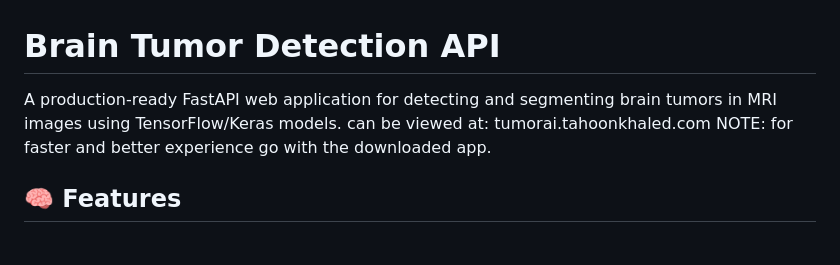
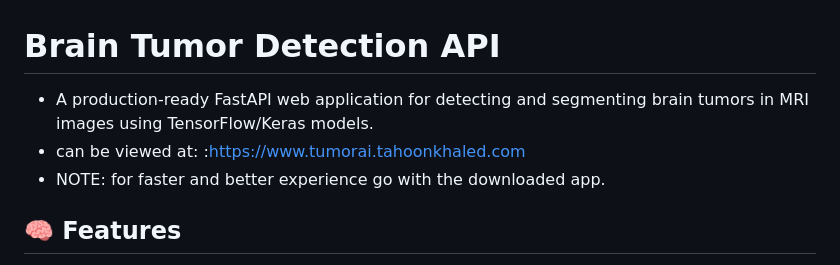
Before and after one commit to komsait/AI-BrainTumorDetection, a Markdown page: README.md, the part around the change. Rendered like a GitHub page.

```diff
--- a/README.md
+++ b/README.md
@@ -1,8 +1,8 @@
 # Brain Tumor Detection API
 
-A production-ready FastAPI web application for detecting and segmenting brain tumors in MRI images using TensorFlow/Keras models.
-can be viewed at: tumorai.tahoonkhaled.com
-NOTE: for faster and better experience go with the downloaded app.
+- A production-ready FastAPI web application for detecting and segmenting brain tumors in MRI images using TensorFlow/Keras models.
+- can be viewed at: :https://www.tumorai.tahoonkhaled.com
+- NOTE: for faster and better experience go with the downloaded app.
 
 ## 🧠 Features
 
```
